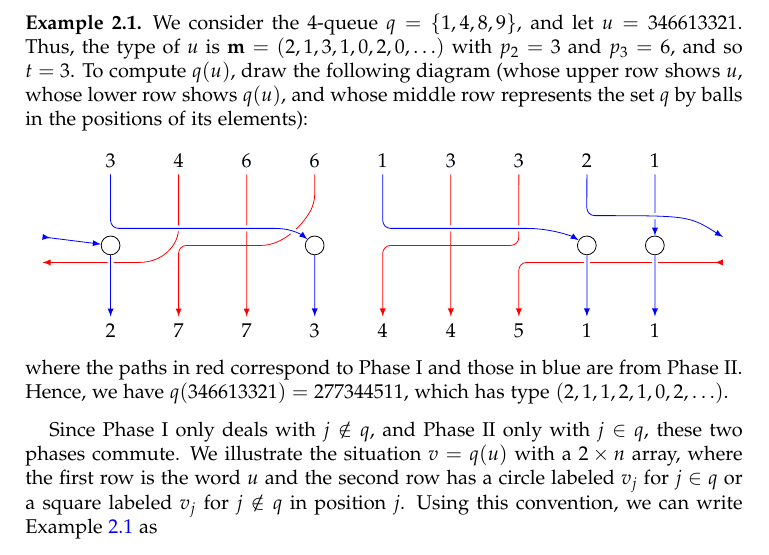
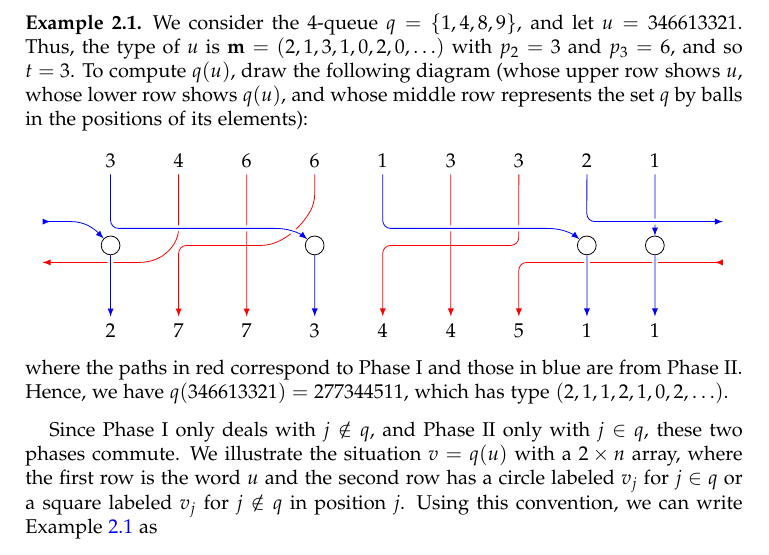
Before and after one commit to darijgr/schur-mlq, a LaTeX paper (mlqs.tex): part of page 4 of 22, cut so that both start at the same text. Compiled offline with pdfLaTeX.

Commit message:
Tweaking Example 2.1 diagram.

```diff
--- a/mlqs.tex
+++ b/mlqs.tex
@@ -442,9 +442,9 @@ and whose middle row represents the set $q$ by balls in the positions of its ele
 \draw[white,line width=\passwidth] (1,0.2) -- (3.3,0.2) .. controls (3.7,0.2) and (3.85,0.1) .. (q2);  % To simulate underpass
 \draw[->,blue] (i1) -- (1,0.2) -- (3.3,0.2) .. controls (3.7,0.2) and (3.85,0.1) .. (q2);
 \draw[->,blue] (q2) -- (t4);
-\draw[white,line width=\passwidth] (i8) -- (8,0.35) .. controls (9.5,0.35) .. (10,0.1);  % To simulate underpass
-\draw[->,blue] (i8) -- (8,0.35) .. controls (9.5,0.35) .. (10,0.1);
-\draw[>->,blue] (0,0.1) -- (q1);
+\draw[white,line width=\passwidth] (i8) -- (8,0.28) -- (10,0.28);  % To simulate underpass
+\draw[->,blue] (i8) -- (8,0.28) -- (10,0.28);
+\draw[>->,blue] (0,0.28) -- (0.3,0.28) .. controls (0.7,0.28) and (0.85,0.12) .. (q1);
 \draw[white,line width=\passwidth] (q1) -- (t1);  % To simulate underpass
 \draw[->,blue] (q1) -- (t1);
 \end{tikzpicture}
```
Also changed, not shown: mlqs.tex (4 more changed lines).
